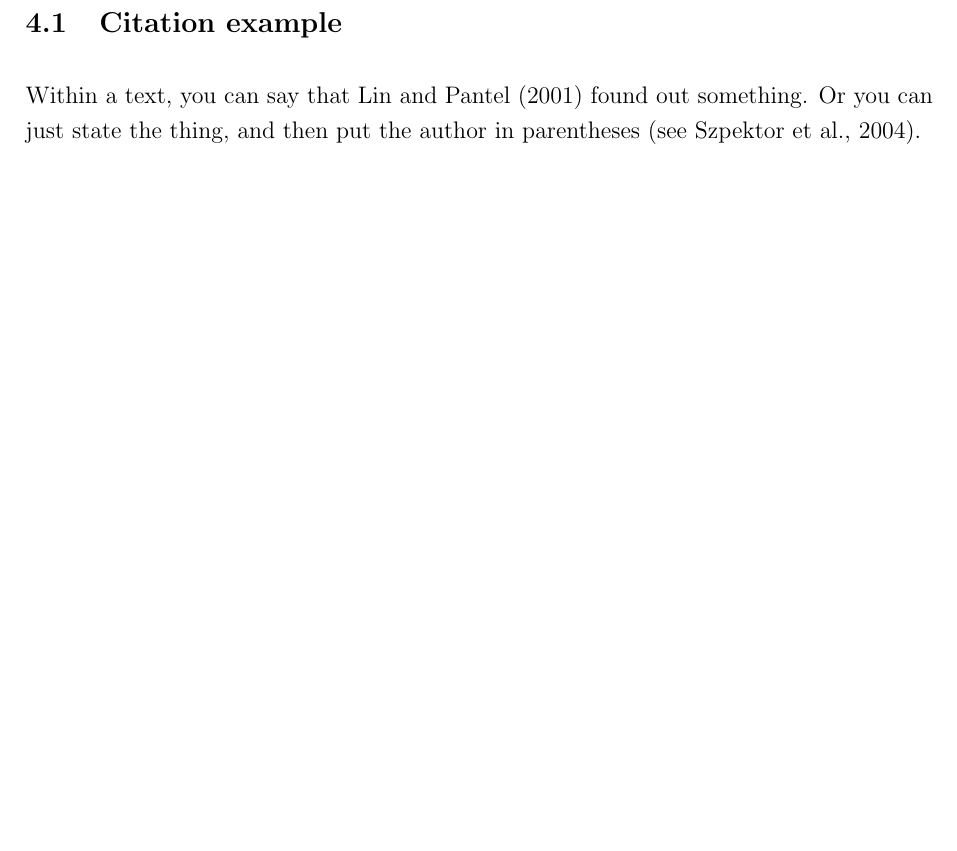
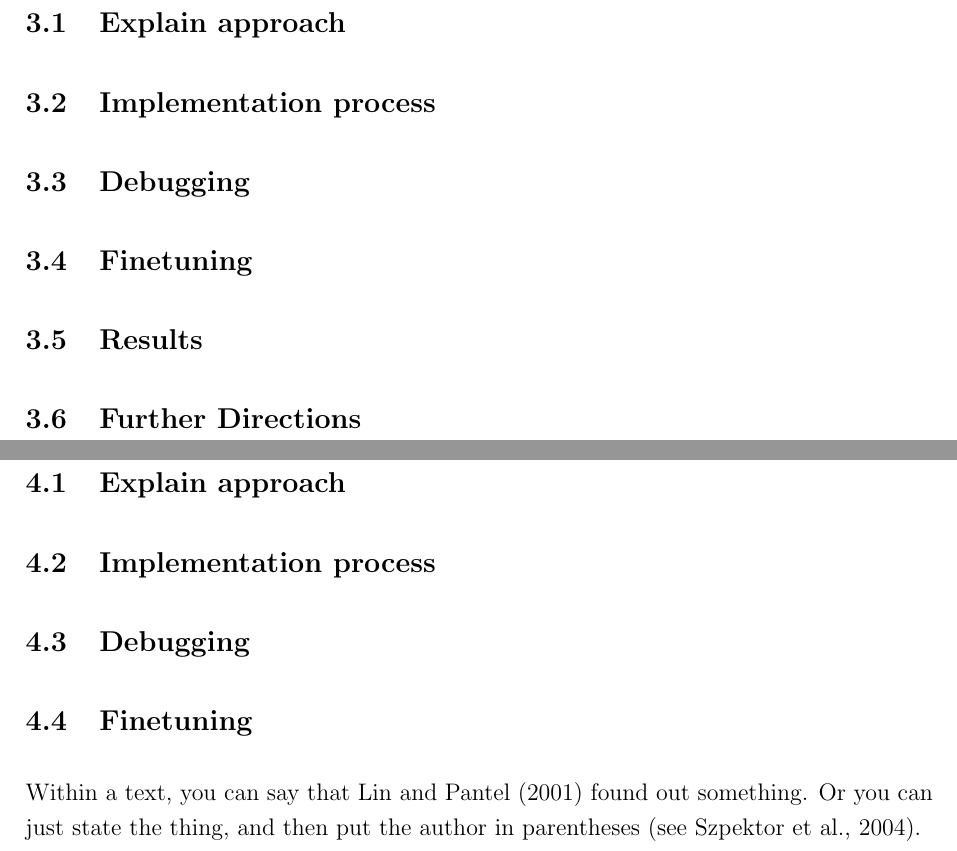
Before and after one commit to sualtins/Tetris-Report, a LaTeX paper (termPaper.tex, which reads section3.tex, section4.tex): part of page 7 of 8 before the commit and two parts of pages 6 and 7 of 8 after it, the two joined at a grey line, cut at the place of the change, the shorter picture padded with empty space. Compiled offline with pdfLaTeX.

Commit message:
more detailed outline

```diff
--- a/section3.tex
+++ b/section3.tex
@@ -1,6 +1,16 @@
 \section{DQN}
 
-\subsection{}
+\subsection{Explain approach}
+
+\subsection{Implementation process}
+
+\subsection{Debugging}
+
+\subsection{Finetuning}
+
+\subsection{Results}
+
+\subsection{Further Directions}
 
 % placeholder to include graphics
 %\begin{figure}[H]
--- a/section4.tex
+++ b/section4.tex
@@ -1,6 +1,12 @@
 \section{PPO}
 
-\subsection{Citation example}
+\subsection{Explain approach}
+
+\subsection{Implementation process}
+
+\subsection{Debugging}
+
+\subsection{Finetuning}
 
 Within a text, you can say that \citet{lin2001} found out something. Or you can just state the thing, and then put the author in parentheses \citep[see][]{szpektor2004}.
 
```
Also changed, not shown: section1.tex (+10 -4 lines), section5.tex (added, +3 -0 lines), termPaper.pdf, 1 other file.
